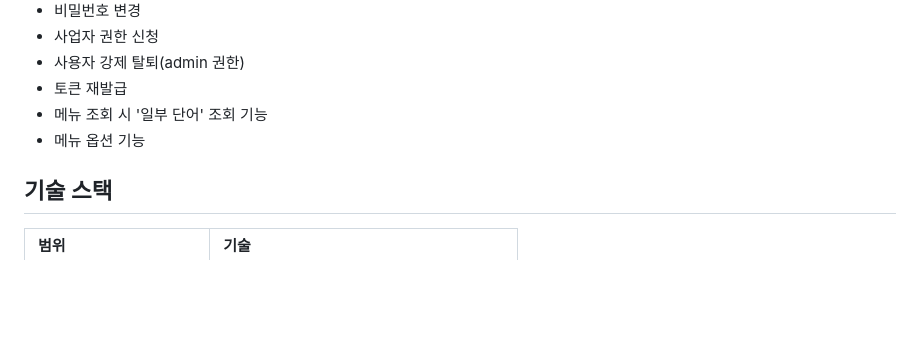
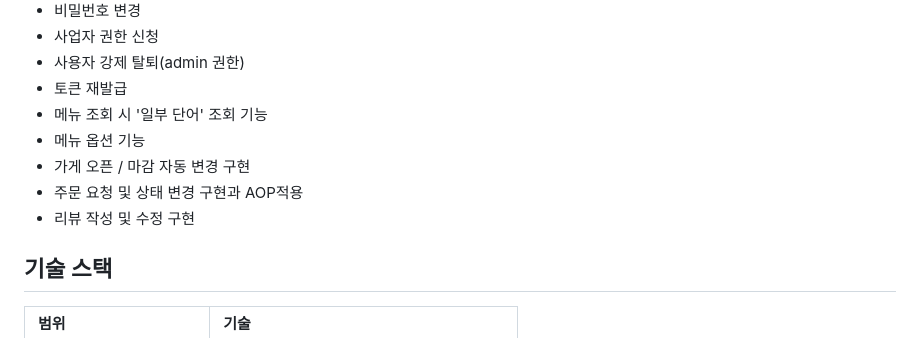
Before and after one commit to giwon-wg/Delivery_App, a Markdown page: README.md, the part around the change. Rendered like a GitHub page; blank space fills up the shorter version.

```diff
--- a/README.md
+++ b/README.md
@@ -33,6 +33,9 @@
 - 토큰 재발급
 - 메뉴 조회 시 '일부 단어' 조회 기능
 - 메뉴 옵션 기능
+- 가게 오픈 / 마감 자동 변경 구현
+- 주문 요청 및 상태 변경 구현과 AOP적용
+- 리뷰 작성 및 수정 구현
 
 ## 기술 스택
 
```
